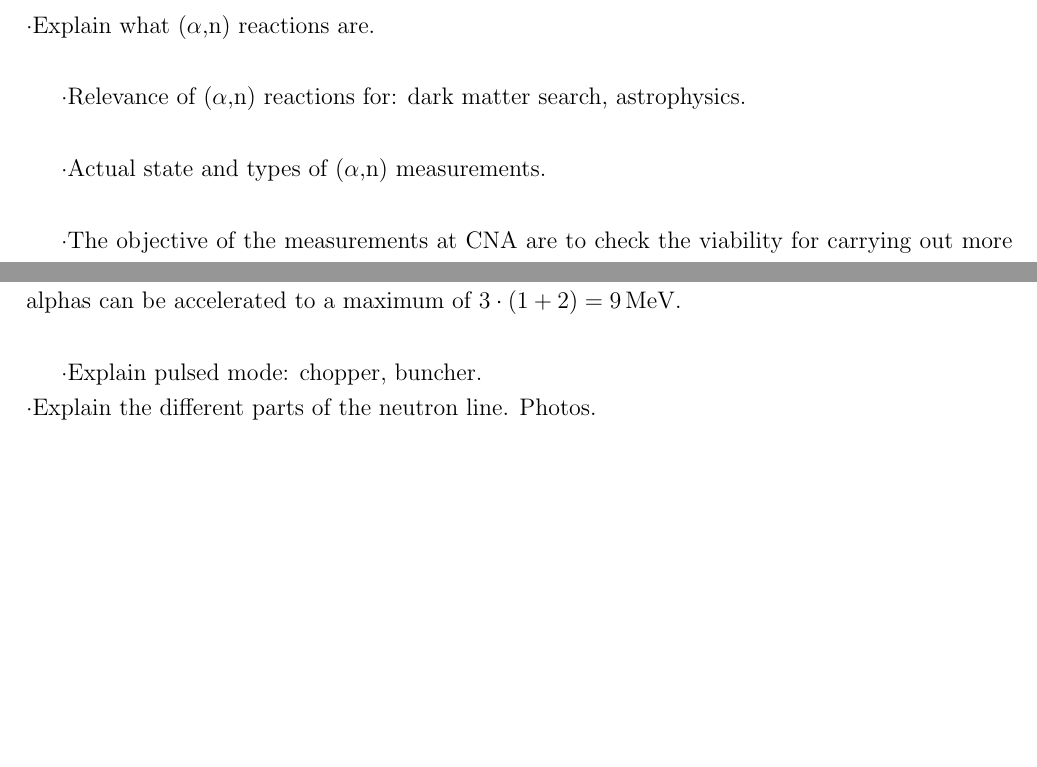
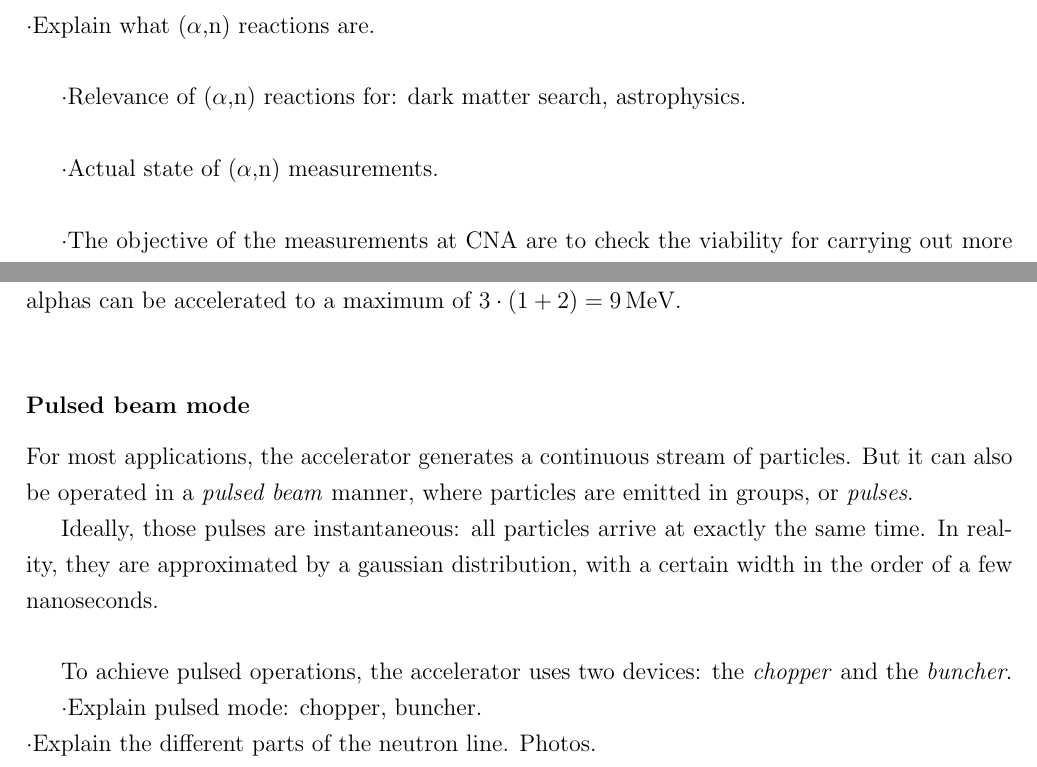
Before and after one commit to kreir42/TFM, a LaTeX thesis (latex/TFM.tex): two parts of pages 4 and 7 of 32, joined at a grey line, cut so that both start at the same text, the shorter picture padded with empty space. Compiled offline with pdfLaTeX.

Commit message:
escalado y nuevos datos jacobs; pulsado mejor

```diff
--- a/latex/TFM.tex
+++ b/latex/TFM.tex
@@ -102,7 +102,7 @@ Abstract español.
 
 ·Relevance of \an reactions for: dark matter search, astrophysics.\\
 
-·Actual state and types of \an measurements.\\
+·Actual state of \an measurements.\\
 
 ·The objective of the measurements at CNA are to check the viability for carrying out more \an measurements.\\
 
@@ -131,6 +131,16 @@ Now with a positive charge, they are accelerated the rest of the way by the same
 In the case of alpha particles, they are injected with charge -1, and then stripped of all electrons, to charge +2.
 Given that the maximum voltage of the CNA tandem accelerator is \qty{3}{\mega\volt}, alphas can be accelerated to a maximum of $3\cdot\left(1+2\right) = \qty{9}{\mega\eV}$.	%TBD:añadir injection energy
 \\
+
+\subsubsection{Pulsed beam mode}
+For most applications, the accelerator generates a continuous stream of particles.
+But it can also be operated in a \textit{pulsed beam} manner, where particles are emitted in groups, or \textit{pulses}.
+
+Ideally, those pulses are instantaneous: all particles arrive at exactly the same time.
+In reality, they are approximated by a gaussian distribution, with a certain width in the order of a few nanoseconds.	%TBD: anchura exacta?
+\\
+
+To achieve pulsed operations, the accelerator uses two devices: the \textit{chopper} and the \textit{buncher}.
 
 ·Explain pulsed mode: chopper, buncher.\\
 ·Explain the different parts of the neutron line. Photos.\\
```
Also changed, not shown: 1 other file.
